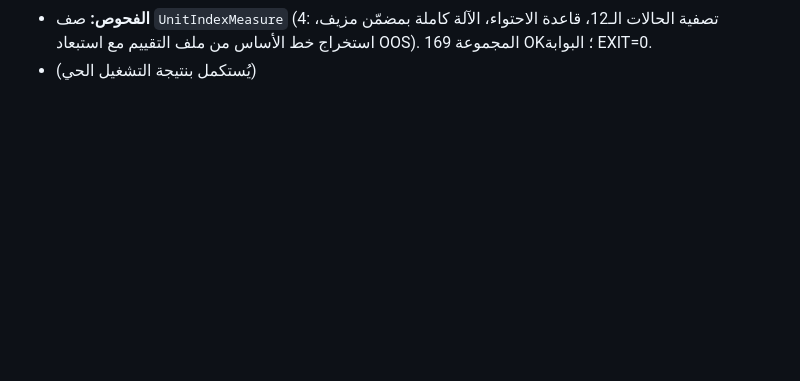
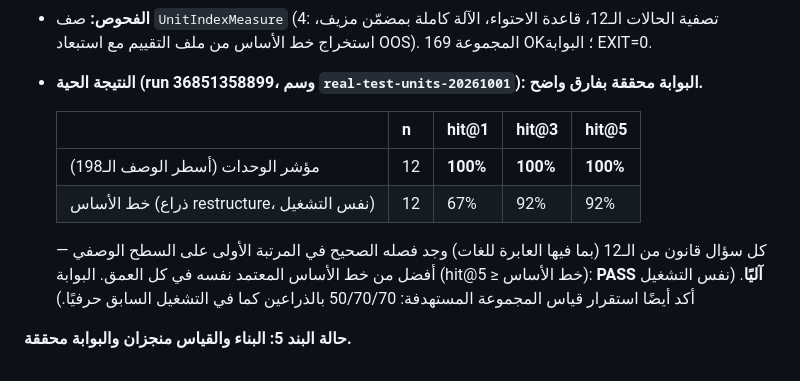
Before and after one commit to seif-bkh/RAGLab, a Markdown page: raglab/audits/PHASE4_KNOWLEDGE.md, the part around the change. Drawn GitHub-style; blank space fills up the shorter version.

Commit message:
docs(phase4): item-5 live result — units index 100/100/100 vs baseline 67/92/92, GATE PASS
Run 36851358899 (tag real-test-units-20261001), same-run comparison: the
198 unit description lines indexed on the existing retrieval machinery
reach 100/100/100 on the 12 law questions (cross-lingual included) vs the
same-run restructure baseline 67/92/92 — every question finds its article
at rank 1. The plan's gate (correct-evidence appearance >= baseline) is
met with a wide margin and computed automatically in the annotation. The
same run re-confirmed the target-set measurement stability (50/70/70 both
arms, identical to the previous run). Phase 4: all five items BUILT and
measured. Suite 169 OK; offline gate EXIT=0.

Co-authored-by: arena-agent <297053741+arena-agent@users.noreply.github.com>

```diff
--- a/raglab/audits/PHASE4_KNOWLEDGE.md
+++ b/raglab/audits/PHASE4_KNOWLEDGE.md
@@ -214,4 +214,18 @@
 - **الفحوص:** صف `UnitIndexMeasure` (4: تصفية الحالات الـ12، قاعدة
   الاحتواء، الآلة كاملة بمضمّن مزيف، استخراج خط الأساس من ملف التقييم مع
   استبعاد OOS). المجموعة 169 OK؛ البوابة EXIT=0.
-- (يُستكمل بنتيجة التشغيل الحي)
+- **النتيجة الحية (run 36851358899، وسم `real-test-units-20261001`):
+  البوابة محققة بفارق واضح.**
+
+  | | n | hit@1 | hit@3 | hit@5 |
+  |---|---|---|---|---|
+  | مؤشر الوحدات (أسطر الوصف الـ198) | 12 | **100%** | **100%** | **100%** |
+  | خط الأساس (ذراع restructure، نفس التشغيل) | 12 | 67% | 92% | 92% |
+
+  كل سؤال قانون من الـ12 (بما فيها العابرة للغات) وجد فصله الصحيح في
+  المرتبة الأولى على السطح الوصفي — أفضل من خط الأساس المعتمد نفسه في
+  كل العمق. البوابة (hit@5 ≥ خط الأساس): **PASS آليًا**. (نفس التشغيل أكد
+  أيضًا استقرار قياس المجموعة المستهدفة: 50/70/70 بالذراعين كما في
+  التشغيل السابق حرفيًا.)
+
+**حالة البند 5: البناء والقياس منجزان والبوابة محققة.**
```
Also changed, not shown: AGENTS.md (+4 -0 lines).
